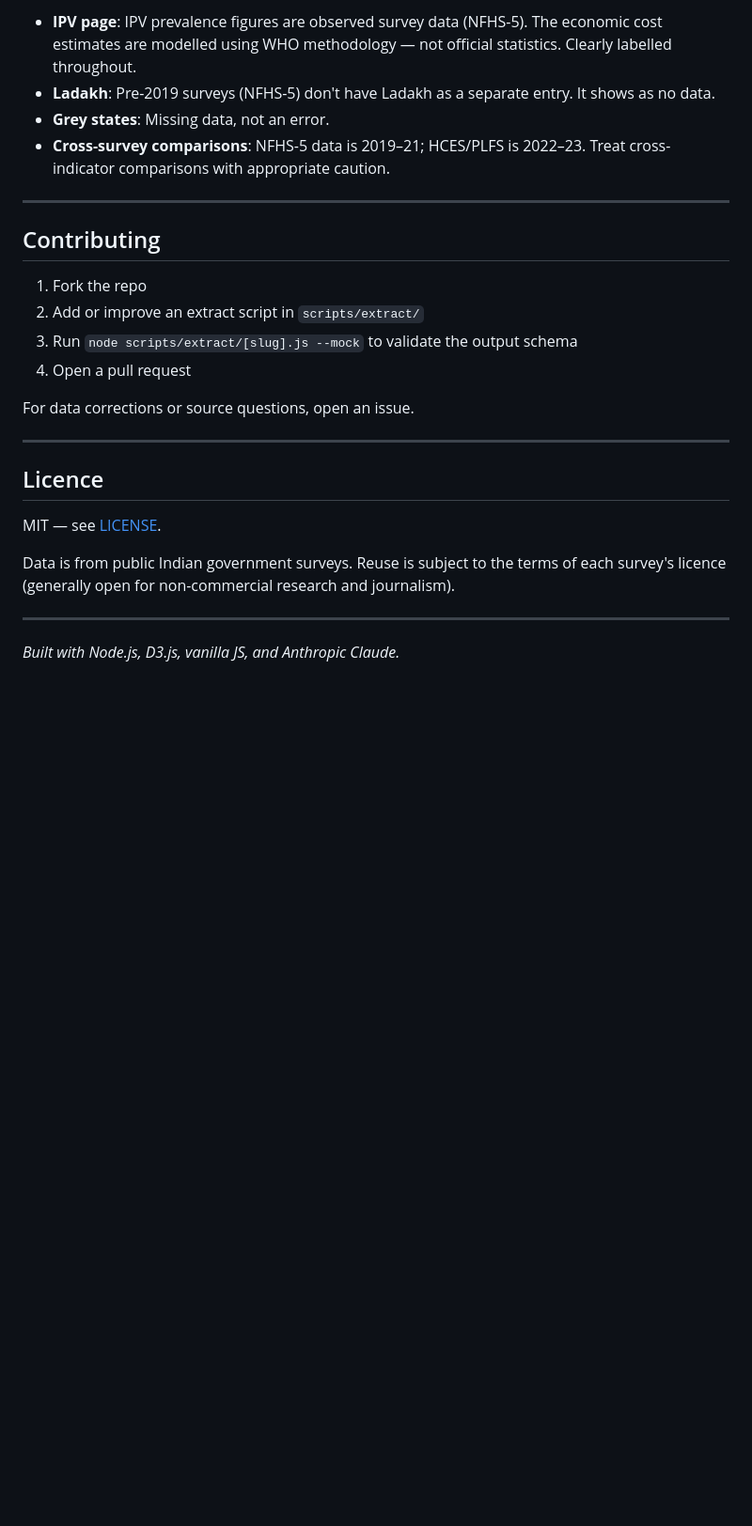
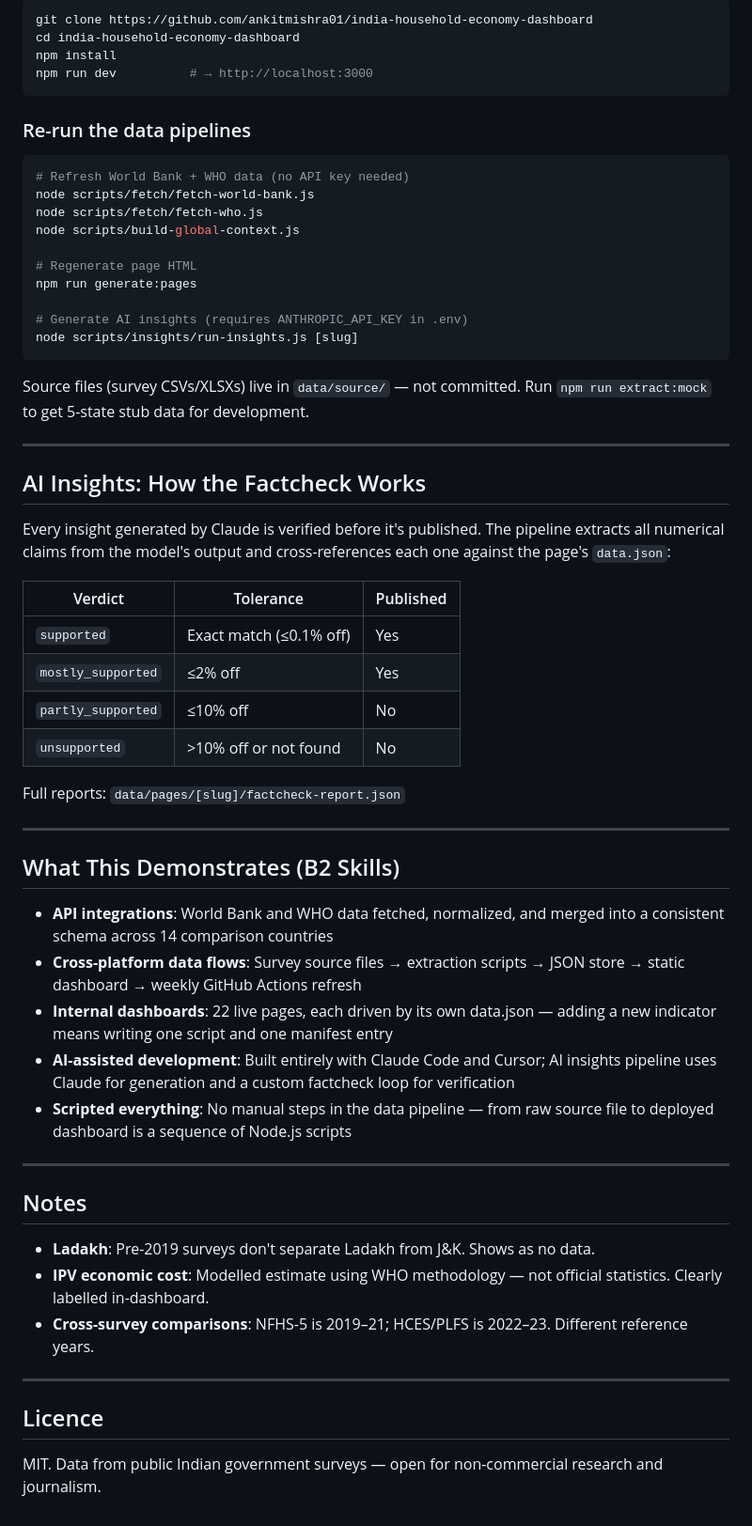
Before and after one commit to ankitmishra01/india-household-economy-dashboard, a Markdown page: README.md, the part around one of its changes. Shown at 94% size. Rendered like a GitHub page; blank space fills up the shorter version.

````diff
--- a/README.md
+++ b/README.md
@@ -142,28 +97,63 @@ Full factcheck reports live in `data/pages/[slug]/factcheck-report.json`.
 
-- **IPV page**: IPV prevalence figures are observed survey data (NFHS-5). The economic cost estimates are modelled using WHO methodology — not official statistics. Clearly labelled throughout.
-- **Ladakh**: Pre-2019 surveys (NFHS-5) don't have Ladakh as a separate entry. It shows as no data.
-- **Grey states**: Missing data, not an error.
-- **Cross-survey comparisons**: NFHS-5 data is 2019–21; HCES/PLFS is 2022–23. Treat cross-indicator comparisons with appropriate caution.
+```sh
+git clone https://github.com/ankitmishra01/india-household-economy-dashboard
+cd india-household-economy-dashboard
+npm install
+npm run dev          # → http://localhost:3000
+```
+
+### Re-run the data pipelines
+
+```sh
+# Refresh World Bank + WHO data (no API key needed)
+node scripts/fetch/fetch-world-bank.js
+node scripts/fetch/fetch-who.js
+node scripts/build-global-context.js
+
+# Regenerate page HTML
+npm run generate:pages
+
+# Generate AI insights (requires ANTHROPIC_API_KEY in .env)
+node scripts/insights/run-insights.js [slug]
+```
+
+Source files (survey CSVs/XLSXs) live in `data/source/` — not committed. Run `npm run extract:mock` to get 5-state stub data for development.
 
 ---
 
-## Contributing
+## AI Insights: How the Factcheck Works
 
-1. Fork the repo
-2. Add or improve an extract script in `scripts/extract/`
-3. Run `node scripts/extract/[slug].js --mock` to validate the output schema
-4. Open a pull request
+Every insight generated by Claude is verified before it's published. The pipeline extracts all numerical claims from the model's output and cross-references each one against the page's `data.json`:
 
-For data corrections or source questions, open an issue.
+| Verdict | Tolerance | Published |
+|---|---|---|
+| `supported` | Exact match (≤0.1% off) | Yes |
+| `mostly_supported` | ≤2% off | Yes |
+| `partly_supported` | ≤10% off | No |
+| `unsupported` | >10% off or not found | No |
+
+Full reports: `data/pages/[slug]/factcheck-report.json`
+
+---
+
+## What This Demonstrates (B2 Skills)
+
+- **API integrations**: World Bank and WHO data fetched, normalized, and merged into a consistent schema across 14 comparison countries
+- **Cross-platform data flows**: Survey source files → extraction scripts → JSON store → static dashboard → weekly GitHub Actions refresh
+- **Internal dashboards**: 22 live pages, each driven by its own data.json — adding a new indicator means writing one script and one manifest entry
+- **AI-assisted development**: Built entirely with Claude Code and Cursor; AI insights pipeline uses Claude for generation and a custom factcheck loop for verification
+- **Scripted everything**: No manual steps in the data pipeline — from raw source file to deployed dashboard is a sequence of Node.js scripts
+
+---
+
+## Notes
+
+- **Ladakh**: Pre-2019 surveys don't separate Ladakh from J&K. Shows as no data.
+- **IPV economic cost**: Modelled estimate using WHO methodology — not official statistics. Clearly labelled in-dashboard.
+- **Cross-survey comparisons**: NFHS-5 is 2019–21; HCES/PLFS is 2022–23. Different reference years.
 
 ---
 
 ## Licence
 
-MIT — see [LICENSE](./LICENSE).
-
-Data is from public Indian government surveys. Reuse is subject to the terms of each survey's licence (generally open for non-commercial research and journalism).
-
----
-
-*Built with Node.js, D3.js, vanilla JS, and Anthropic Claude.*
+MIT. Data from public Indian government surveys — open for non-commercial research and journalism.
````
Also changed, not shown: other parts of README.md (+58 -103 lines).
